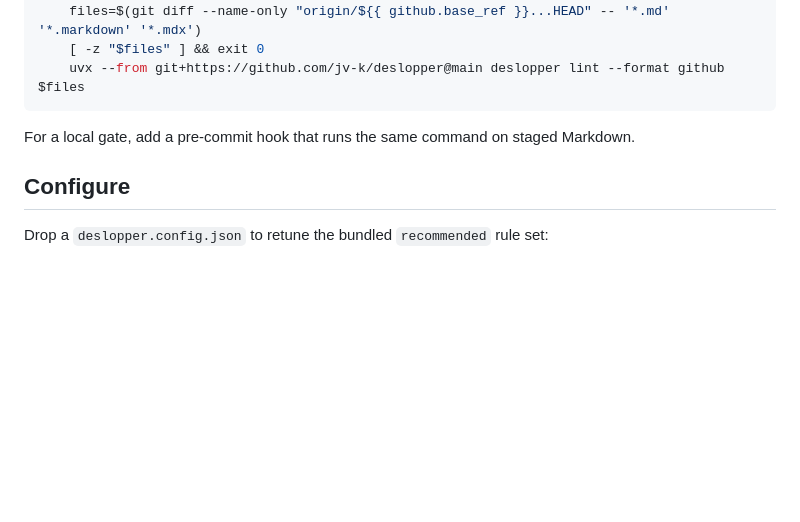
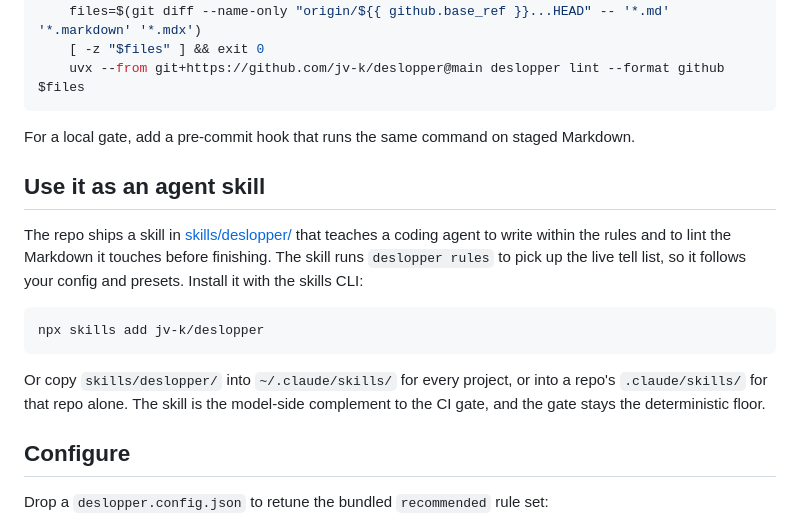
Before and after one commit to jv-k/deslopper, a Markdown page: README.md, the part around the change. Drawn GitHub-style; blank space fills up the shorter version.

Commit message:
feat(skills): ship a claude skill that wraps the linter

```diff
--- a/README.md
+++ b/README.md
@@ -89,6 +89,19 @@ backlog does not block every commit:
 
 For a local gate, add a pre-commit hook that runs the same command on staged Markdown.
 
+## Use it as an agent skill
+
+The repo ships a skill in [skills/deslopper/](skills/deslopper/) that teaches a coding
+agent to write within the rules and to lint the Markdown it touches before finishing. The
+skill runs `deslopper rules` to pick up the live tell list, so it follows your config and
+presets. Install it with the skills CLI:
+
+    npx skills add jv-k/deslopper
+
+Or copy `skills/deslopper/` into `~/.claude/skills/` for every project, or into a repo's
+`.claude/skills/` for that repo alone. The skill is the model-side complement to the CI
+gate, and the gate stays the deterministic floor.
+
 ## Configure
 
 Drop a `deslopper.config.json` to retune the bundled `recommended` rule set:
```
Also changed, not shown: skills/deslopper/SKILL.md (added, +48 -0 lines).
